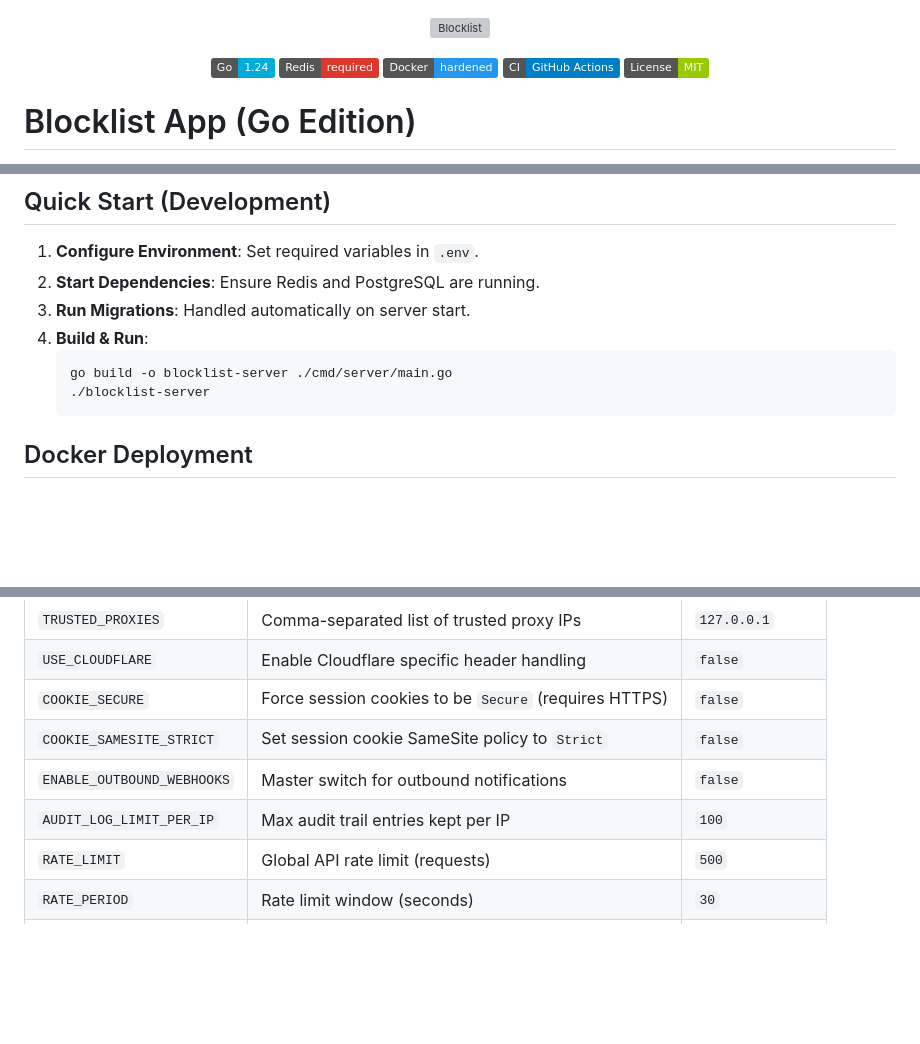
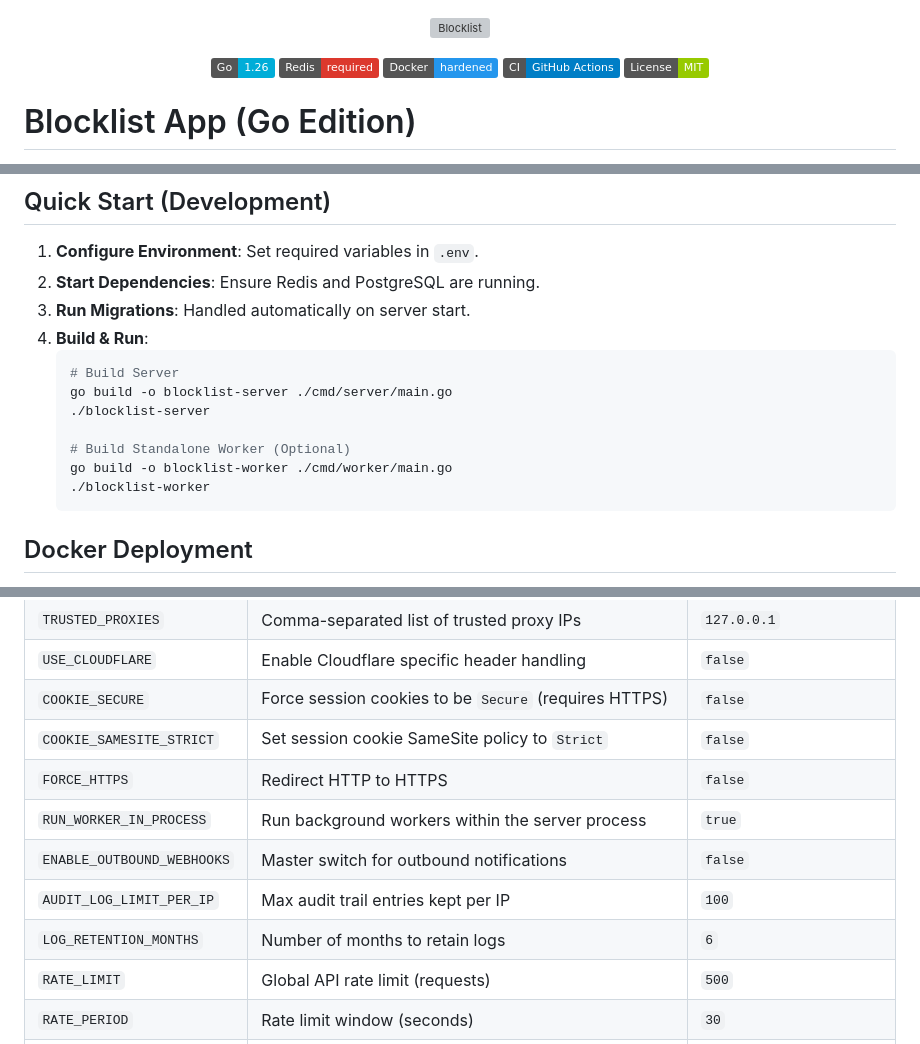
Before and after one commit to arumes31/blocklist, a Markdown page: README.md, 3 parts joined by grey strips. Drawn GitHub-style; badges without logos; blank space fills up the shorter version; grey boxes are pictures that could not be loaded.

Commit message:
docs: sync README.md with current codebase (Go 1.26, env vars, worker)

````diff
--- a/README.md
+++ b/README.md
@@ -3,7 +3,7 @@
 </p>
 
 <p align="center">
-  <a href="#"><img src="https://img.shields.io/badge/Go-1.24-00ADD8?logo=go" alt="Go 1.24" /></a>
+  <a href="#"><img src="https://img.shields.io/badge/Go-1.26-00ADD8?logo=go" alt="Go 1.26" /></a>
   <a href="#"><img src="https://img.shields.io/badge/Redis-required-DC382D?logo=redis&logoColor=white" alt="Redis required" /></a>
   <a href="#"><img src="https://img.shields.io/badge/Docker-hardened-2496ED?logo=docker&logoColor=white" alt="Docker hardened" /></a>
   <a href="#"><img src="https://img.shields.io/badge/CI-GitHub_Actions-blue?logo=githubactions" alt="CI" /></a>
@@ -101,8 +101,13 @@ graph LR
 3. **Run Migrations**: Handled automatically on server start.
 4. **Build & Run**:
    ```bash
+   # Build Server
    go build -o blocklist-server ./cmd/server/main.go
    ./blocklist-server
+
+   # Build Standalone Worker (Optional)
+   go build -o blocklist-worker ./cmd/worker/main.go
+   ./blocklist-worker
    ```
 
 ## Docker Deployment
@@ -143,8 +149,11 @@ The application is configured via environment variables:
 | `USE_CLOUDFLARE` | Enable Cloudflare specific header handling | `false` |
 | `COOKIE_SECURE` | Force session cookies to be `Secure` (requires HTTPS) | `false` |
 | `COOKIE_SAMESITE_STRICT` | Set session cookie SameSite policy to `Strict` | `false` |
+| `FORCE_HTTPS` | Redirect HTTP to HTTPS | `false` |
+| `RUN_WORKER_IN_PROCESS` | Run background workers within the server process | `true` |
 | `ENABLE_OUTBOUND_WEBHOOKS` | Master switch for outbound notifications | `false` |
 | `AUDIT_LOG_LIMIT_PER_IP` | Max audit trail entries kept per IP | `100` |
+| `LOG_RETENTION_MONTHS` | Number of months to retain logs | `6` |
 | `RATE_LIMIT` | Global API rate limit (requests) | `500` |
 | `RATE_PERIOD` | Rate limit window (seconds) | `30` |
 | `RATE_LIMIT_LOGIN` | Rate limit for login attempts | `10` |
````
Also changed, not shown: other parts of README.md (+1 -0 lines).
